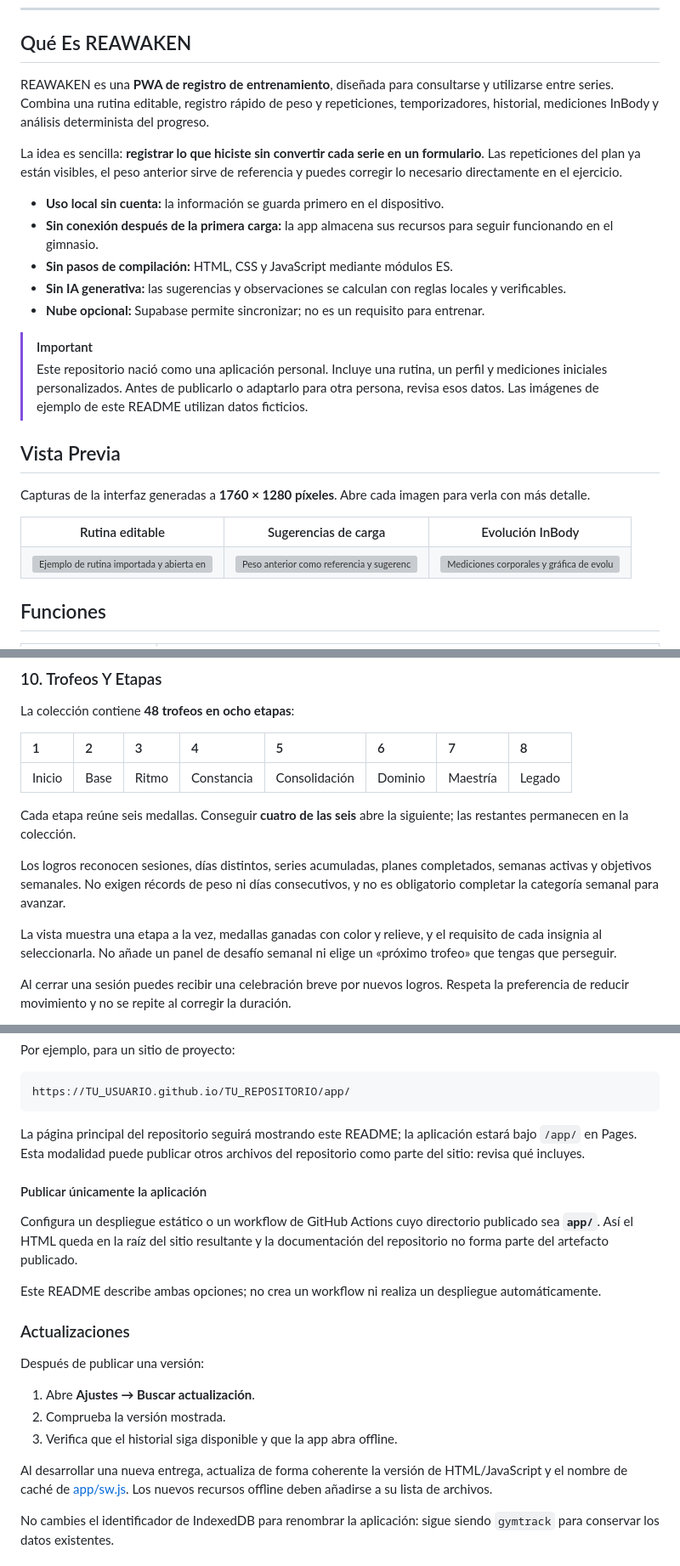
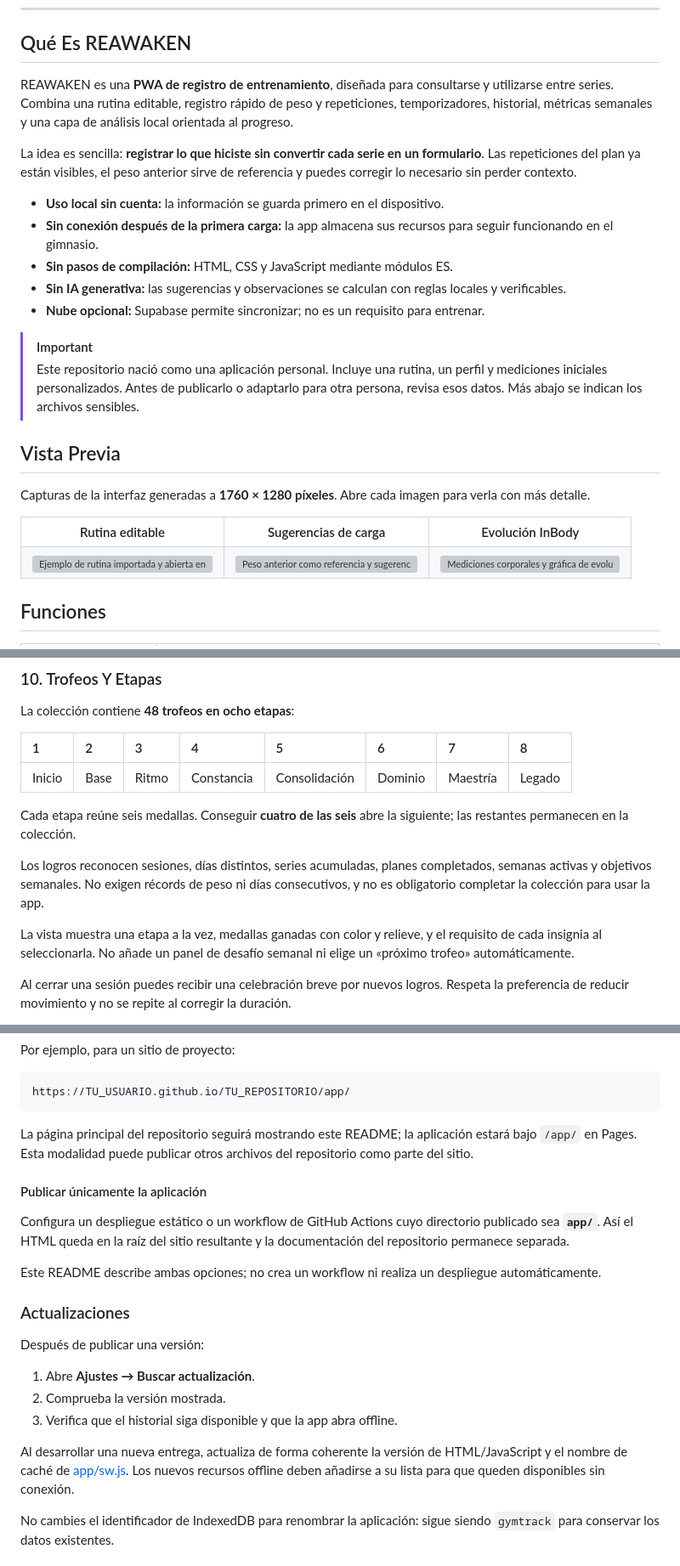
Before and after one commit to miguelr1881/REAWAKEN, a Markdown page: README.md, 3 parts joined by grey strips. Shown at 85% size. Rendered like a GitHub page; grey boxes are pictures that could not be loaded.

````diff
--- a/README.md
+++ b/README.md
@@ -21,9 +21,9 @@ Una app de entrenamiento personal que funciona sin conexión, conserva tu histor
 
 ## Qué Es REAWAKEN
 
-REAWAKEN es una **PWA de registro de entrenamiento**, diseñada para consultarse y utilizarse entre series. Combina una rutina editable, registro rápido de peso y repeticiones, temporizadores, historial, mediciones InBody y análisis determinista del progreso.
+REAWAKEN es una **PWA de registro de entrenamiento**, diseñada para consultarse y utilizarse entre series. Combina una rutina editable, registro rápido de peso y repeticiones, temporizadores, historial, métricas semanales y una capa de análisis local orientada al progreso.
 
-La idea es sencilla: **registrar lo que hiciste sin convertir cada serie en un formulario**. Las repeticiones del plan ya están visibles, el peso anterior sirve de referencia y puedes corregir lo necesario directamente en el ejercicio.
+La idea es sencilla: **registrar lo que hiciste sin convertir cada serie en un formulario**. Las repeticiones del plan ya están visibles, el peso anterior sirve de referencia y puedes corregir lo necesario sin perder contexto.
 
 - **Uso local sin cuenta:** la información se guarda primero en el dispositivo.
 - **Sin conexión después de la primera carga:** la app almacena sus recursos para seguir funcionando en el gimnasio.
@@ -32,7 +32,7 @@ La idea es sencilla: **registrar lo que hiciste sin convertir cada serie en un f
 - **Nube opcional:** Supabase permite sincronizar; no es un requisito para entrenar.
 
 > [!IMPORTANT]
-> Este repositorio nació como una aplicación personal. Incluye una rutina, un perfil y mediciones iniciales personalizados. Antes de publicarlo o adaptarlo para otra persona, revisa esos datos. Las imágenes de ejemplo de este README utilizan datos ficticios.
+> Este repositorio nació como una aplicación personal. Incluye una rutina, un perfil y mediciones iniciales personalizados. Antes de publicarlo o adaptarlo para otra persona, revisa esos datos. Más abajo se indican los archivos sensibles.
 
 ## Vista Previa
 
@@ -249,9 +249,9 @@ La colección contiene **48 trofeos en ocho etapas**:
 
 Cada etapa reúne seis medallas. Conseguir **cuatro de las seis** abre la siguiente; las restantes permanecen en la colección.
 
-Los logros reconocen sesiones, días distintos, series acumuladas, planes completados, semanas activas y objetivos semanales. No exigen récords de peso ni días consecutivos, y no es obligatorio completar la categoría semanal para avanzar.
+Los logros reconocen sesiones, días distintos, series acumuladas, planes completados, semanas activas y objetivos semanales. No exigen récords de peso ni días consecutivos, y no es obligatorio completar la colección para usar la app.
 
-La vista muestra una etapa a la vez, medallas ganadas con color y relieve, y el requisito de cada insignia al seleccionarla. No añade un panel de desafío semanal ni elige un «próximo trofeo» que tengas que perseguir.
+La vista muestra una etapa a la vez, medallas ganadas con color y relieve, y el requisito de cada insignia al seleccionarla. No añade un panel de desafío semanal ni elige un «próximo trofeo» automáticamente.
 
 Al cerrar una sesión puedes recibir una celebración breve por nuevos logros. Respeta la preferencia de reducir movimiento y no se repite al corregir la duración.
 
@@ -441,11 +441,11 @@ Por ejemplo, para un sitio de proyecto:
 https://TU_USUARIO.github.io/TU_REPOSITORIO/app/
 ```
 
-La página principal del repositorio seguirá mostrando este README; la aplicación estará bajo `/app/` en Pages. Esta modalidad puede publicar otros archivos del repositorio como parte del sitio: revisa qué incluyes.
+La página principal del repositorio seguirá mostrando este README; la aplicación estará bajo `/app/` en Pages. Esta modalidad puede publicar otros archivos del repositorio como parte del sitio.
 
 #### Publicar únicamente la aplicación
 
-Configura un despliegue estático o un workflow de GitHub Actions cuyo directorio publicado sea **`app/`**. Así el HTML queda en la raíz del sitio resultante y la documentación del repositorio no forma parte del artefacto publicado.
+Configura un despliegue estático o un workflow de GitHub Actions cuyo directorio publicado sea **`app/`**. Así el HTML queda en la raíz del sitio resultante y la documentación del repositorio permanece separada.
 
 Este README describe ambas opciones; no crea un workflow ni realiza un despliegue automáticamente.
 
@@ -457,7 +457,7 @@ Después de publicar una versión:
 2. Comprueba la versión mostrada.
 3. Verifica que el historial siga disponible y que la app abra offline.
 
-Al desarrollar una nueva entrega, actualiza de forma coherente la versión de HTML/JavaScript y el nombre de caché de [app/sw.js](app/sw.js). Los nuevos recursos offline deben añadirse a su lista de archivos.
+Al desarrollar una nueva entrega, actualiza de forma coherente la versión de HTML/JavaScript y el nombre de caché de [app/sw.js](app/sw.js). Los nuevos recursos offline deben añadirse a su lista para que queden disponibles sin conexión.
 
 No cambies el identificador de IndexedDB para renombrar la aplicación: sigue siendo `gymtrack` para conservar los datos existentes.
 
````
Also changed, not shown: other parts of README.md (+39 -39 lines).
